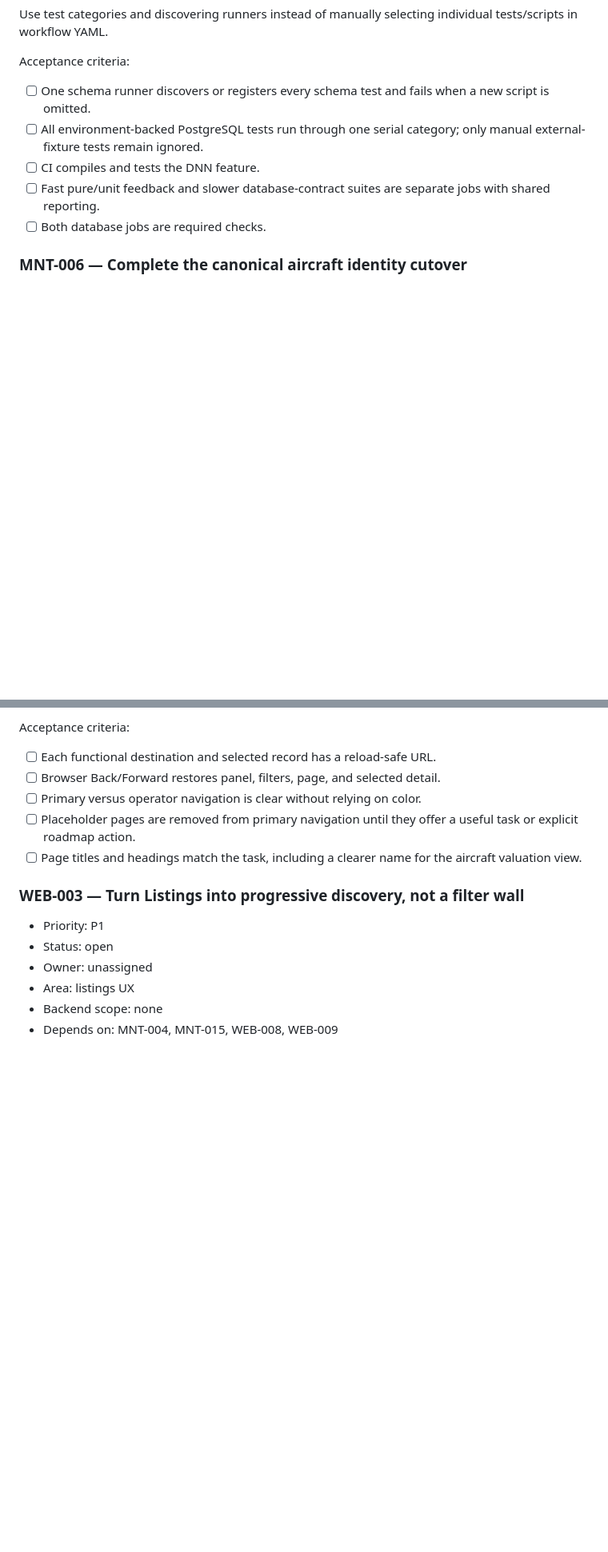
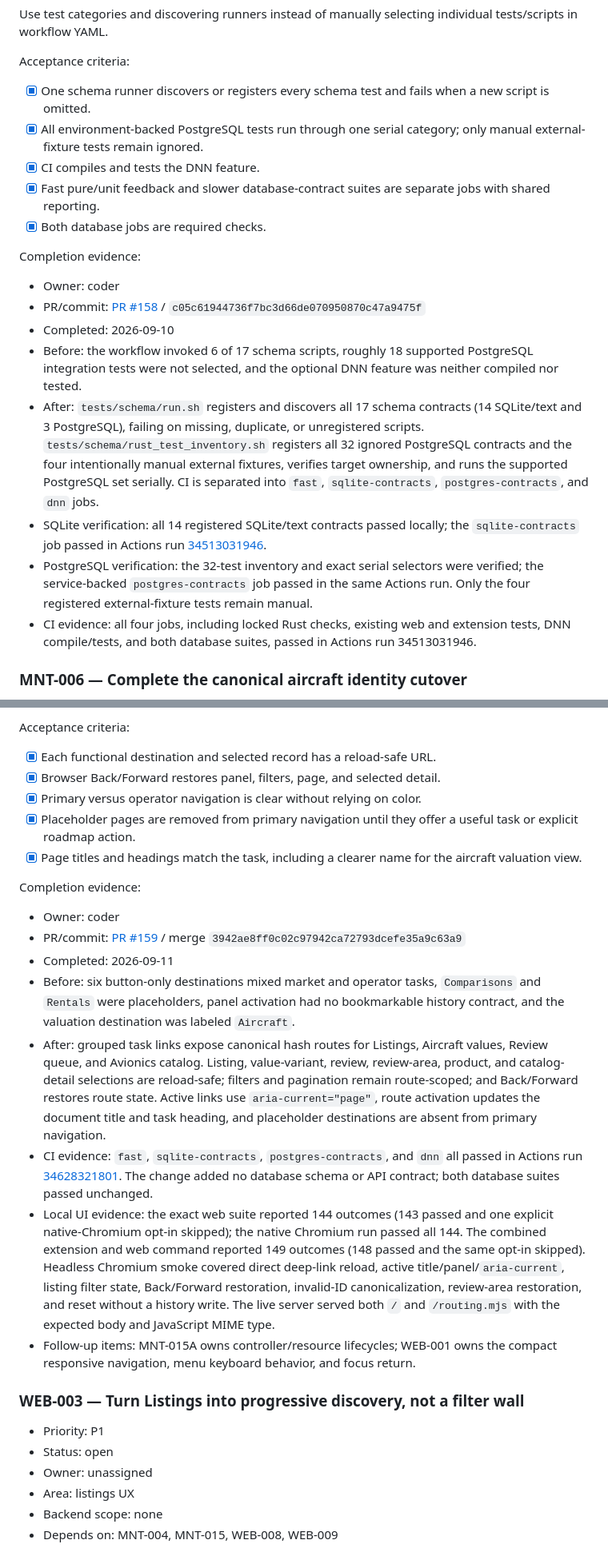
Before and after one commit to igelado/aircost, a Markdown page: docs/maintainability.md, 2 parts joined by grey strips. Shown at 80% size. Drawn GitHub-style; blank space fills up the shorter version.

Commit message:
docs: update maintainability progress register

```diff
--- a/docs/maintainability.md
+++ b/docs/maintainability.md
@@ -317,14 +318,40 @@ individual tests/scripts in workflow YAML.
 
 Acceptance criteria:
 
-- [ ] One schema runner discovers or registers every schema test and fails when
+- [x] One schema runner discovers or registers every schema test and fails when
       a new script is omitted.
-- [ ] All environment-backed PostgreSQL tests run through one serial category;
+- [x] All environment-backed PostgreSQL tests run through one serial category;
       only manual external-fixture tests remain ignored.
-- [ ] CI compiles and tests the DNN feature.
-- [ ] Fast pure/unit feedback and slower database-contract suites are separate
+- [x] CI compiles and tests the DNN feature.
+- [x] Fast pure/unit feedback and slower database-contract suites are separate
       jobs with shared reporting.
-- [ ] Both database jobs are required checks.
+- [x] Both database jobs are required checks.
+
+Completion evidence:
+
+- Owner: coder
+- PR/commit: [PR #158](https://github.com/igelado/aircost/pull/158) /
+  `c05c61944736f7bc3d66de070950870c47a9475f`
+- Completed: 2026-09-10
+- Before: the workflow invoked 6 of 17 schema scripts, roughly 18 supported
+  PostgreSQL integration tests were not selected, and the optional DNN feature
+  was neither compiled nor tested.
+- After: `tests/schema/run.sh` registers and discovers all 17 schema contracts
+  (14 SQLite/text and 3 PostgreSQL), failing on missing, duplicate, or
+  unregistered scripts. `tests/schema/rust_test_inventory.sh` registers all 32
+  ignored PostgreSQL contracts and the four intentionally manual external
+  fixtures, verifies target ownership, and runs the supported PostgreSQL set
+  serially. CI is separated into `fast`, `sqlite-contracts`,
+  `postgres-contracts`, and `dnn` jobs.
+- SQLite verification: all 14 registered SQLite/text contracts passed locally;
+  the `sqlite-contracts` job passed in Actions run
+  [34513031946](https://github.com/igelado/aircost/actions/runs/34513031946).
+- PostgreSQL verification: the 32-test inventory and exact serial selectors
+  were verified; the service-backed `postgres-contracts` job passed in the same
+  Actions run. Only the four registered external-fixture tests remain manual.
+- CI evidence: all four jobs, including locked Rust checks, existing web and
+  extension tests, DNN compile/tests, and both database suites, passed in
+  Actions run 34513031946.
 
 ### MNT-006 — Complete the canonical aircraft identity cutover
 
@@ -1089,13 +1140,46 @@ or label them honestly as unavailable rather than presenting dead navigation.
 
 Acceptance criteria:
 
-- [ ] Each functional destination and selected record has a reload-safe URL.
-- [ ] Browser Back/Forward restores panel, filters, page, and selected detail.
-- [ ] Primary versus operator navigation is clear without relying on color.
-- [ ] Placeholder pages are removed from primary navigation until they offer a
+- [x] Each functional destination and selected record has a reload-safe URL.
+- [x] Browser Back/Forward restores panel, filters, page, and selected detail.
+- [x] Primary versus operator navigation is clear without relying on color.
+- [x] Placeholder pages are removed from primary navigation until they offer a
       useful task or explicit roadmap action.
-- [ ] Page titles and headings match the task, including a clearer name for the
+- [x] Page titles and headings match the task, including a clearer name for the
       aircraft valuation view.
+
+Completion evidence:
+
+- Owner: coder
+- PR/commit: [PR #159](https://github.com/igelado/aircost/pull/159) / merge
+  `3942ae8ff0c02c97942ca72793dcefe35a9c63a9`
+- Completed: 2026-09-11
+- Before: six button-only destinations mixed market and operator tasks,
+  `Comparisons` and `Rentals` were placeholders, panel activation had no
+  bookmarkable history contract, and the valuation destination was labeled
+  `Aircraft`.
+- After: grouped task links expose canonical hash routes for Listings, Aircraft
+  values, Review queue, and Avionics catalog. Listing, value-variant, review,
+  review-area, product, and catalog-detail selections are reload-safe; filters
+  and pagination remain route-scoped; and Back/Forward restores route state.
+  Active links use `aria-current="page"`, route activation updates the document
+  title and task heading, and placeholder destinations are absent from primary
+  navigation.
+- CI evidence: `fast`, `sqlite-contracts`, `postgres-contracts`, and `dnn` all
+  passed in Actions run
+  [34628321801](https://github.com/igelado/aircost/actions/runs/34628321801).
+  The change added no database schema or API contract; both database suites
+  passed unchanged.
+- Local UI evidence: the exact web suite reported 144 outcomes (143 passed and
+  one explicit native-Chromium opt-in skipped); the native Chromium run passed
+  all 144. The combined extension and web command reported 149 outcomes (148
+  passed and the same opt-in skipped). Headless Chromium smoke covered direct
+  deep-link reload, active title/panel/`aria-current`, listing filter state,
+  Back/Forward restoration, invalid-ID canonicalization, review-area
+  restoration, and reset without a history write. The live server served both
+  `/` and `/routing.mjs` with the expected body and JavaScript MIME type.
+- Follow-up items: MNT-015A owns controller/resource lifecycles; WEB-001 owns
+  the compact responsive navigation, menu keyboard behavior, and focus return.
 
 ### WEB-003 — Turn Listings into progressive discovery, not a filter wall
 
```
Also changed, not shown: other parts of docs/maintainability.md (+39 -14 lines).
